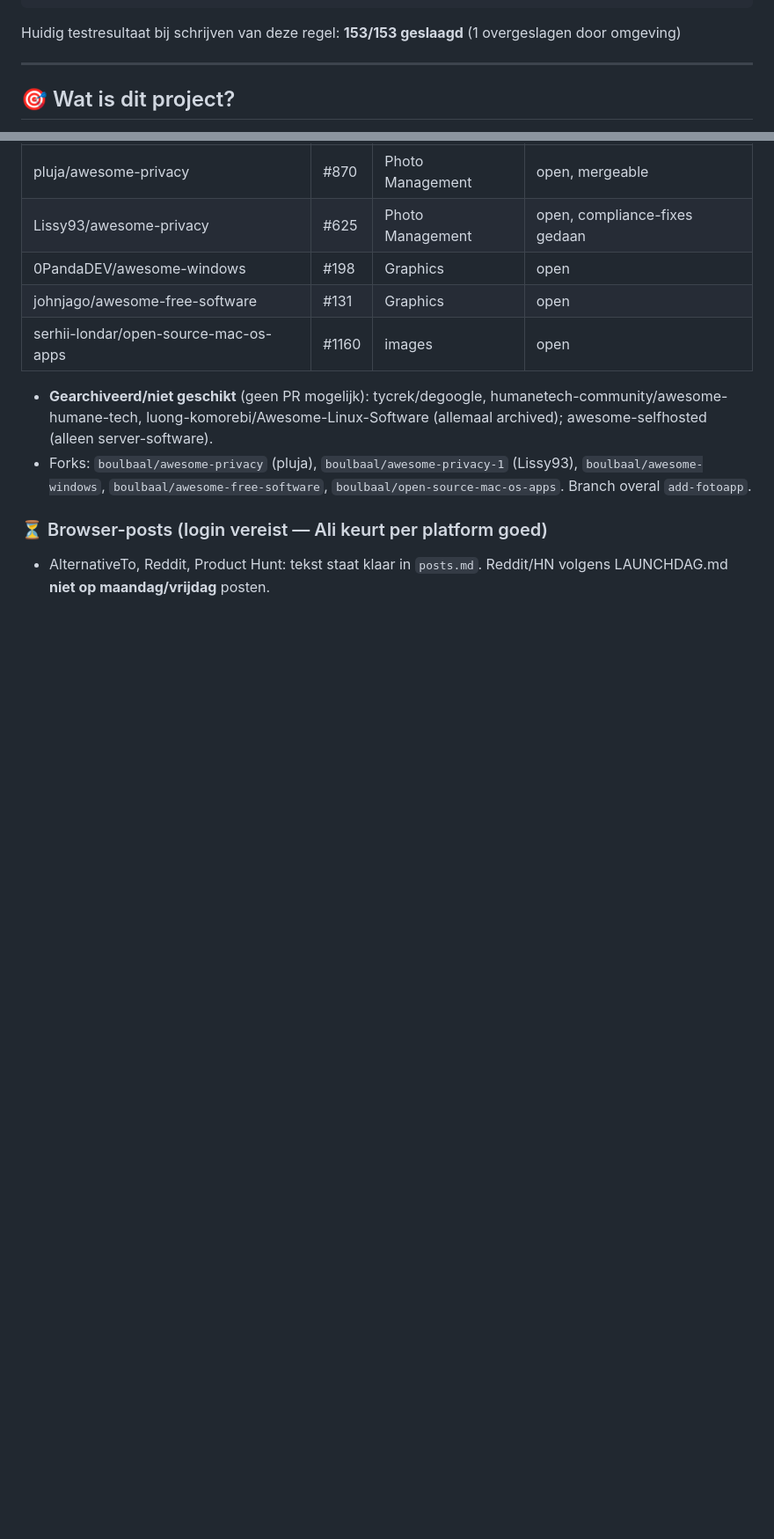
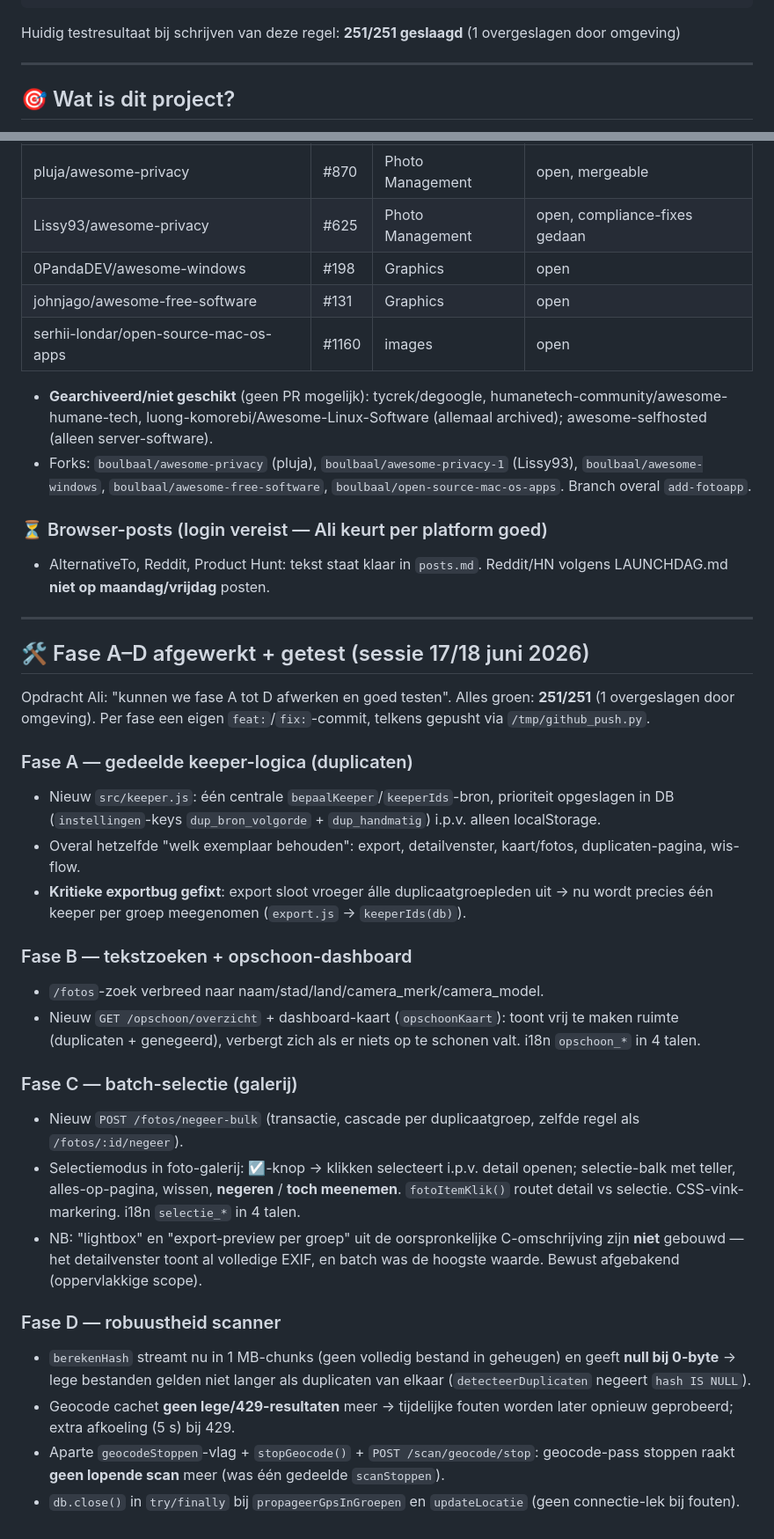
Before and after one commit to boulbaal/fotoApp, a Markdown page: CLAUDE.md, 2 parts joined by grey strips. Shown at 88% size. Rendered like a GitHub page; blank space fills up the shorter version.

Commit message:
docs: projectgeheugen bijgewerkt — Fase A-D afgewerkt (251/251 tests)

````diff
--- a/CLAUDE.md
+++ b/CLAUDE.md
@@ -62,7 +62,7 @@ api("PATCH", f"/repos/{OWNER}/{REPO}/git/refs/heads/main", {"sha": new_commit, "
 print(f"✅ Gepusht: https://github.com/{OWNER}/{REPO}")
 ```
 
-Huidig testresultaat bij schrijven van deze regel: **153/153 geslaagd** (1 overgeslagen door omgeving)
+Huidig testresultaat bij schrijven van deze regel: **251/251 geslaagd** (1 overgeslagen door omgeving)
 
 ---
 
@@ -489,3 +489,29 @@ Opdracht Ali: "post FotoApp op meer privacy/FOSS-sites zoals pluja, doe alles vo
 
 ### ⏳ Browser-posts (login vereist — Ali keurt per platform goed)
 - AlternativeTo, Reddit, Product Hunt: tekst staat klaar in `posts.md`. Reddit/HN volgens LAUNCHDAG.md **niet op maandag/vrijdag** posten.
+
+---
+
+## 🛠️ Fase A–D afgewerkt + getest (sessie 17/18 juni 2026)
+
+Opdracht Ali: "kunnen we fase A tot D afwerken en goed testen". Alles groen: **251/251** (1 overgeslagen door omgeving). Per fase een eigen `feat:`/`fix:`-commit, telkens gepusht via `/tmp/github_push.py`.
+
+### Fase A — gedeelde keeper-logica (duplicaten)
+- Nieuw `src/keeper.js`: één centrale `bepaalKeeper`/`keeperIds`-bron, prioriteit opgeslagen in DB (`instellingen`-keys `dup_bron_volgorde` + `dup_handmatig`) i.p.v. alleen localStorage.
+- Overal hetzelfde "welk exemplaar behouden": export, detailvenster, kaart/fotos, duplicaten-pagina, wis-flow.
+- **Kritieke exportbug gefixt**: export sloot vroeger álle duplicaatgroepleden uit → nu wordt precies één keeper per groep meegenomen (`export.js` → `keeperIds(db)`).
+
+### Fase B — tekstzoeken + opschoon-dashboard
+- `/fotos`-zoek verbreed naar naam/stad/land/camera_merk/camera_model.
+- Nieuw `GET /opschoon/overzicht` + dashboard-kaart (`opschoonKaart`): toont vrij te maken ruimte (duplicaten + genegeerd), verbergt zich als er niets op te schonen valt. i18n `opschoon_*` in 4 talen.
+
+### Fase C — batch-selectie (galerij)
+- Nieuw `POST /fotos/negeer-bulk` (transactie, cascade per duplicaatgroep, zelfde regel als `/fotos/:id/negeer`).
+- Selectiemodus in foto-galerij: ☑️-knop → klikken selecteert i.p.v. detail openen; selectie-balk met teller, alles-op-pagina, wissen, **negeren** / **toch meenemen**. `fotoItemKlik()` routet detail vs selectie. CSS-vink-markering. i18n `selectie_*` in 4 talen.
+- NB: "lightbox" en "export-preview per groep" uit de oorspronkelijke C-omschrijving zijn **niet** gebouwd — het detailvenster toont al volledige EXIF, en batch was de hoogste waarde. Bewust afgebakend (oppervlakkige scope).
+
+### Fase D — robuustheid scanner
+- `berekenHash` streamt nu in 1 MB-chunks (geen volledig bestand in geheugen) en geeft **null bij 0-byte** → lege bestanden gelden niet langer als duplicaten van elkaar (`detecteerDuplicaten` negeert `hash IS NULL`).
+- Geocode cachet **geen lege/429-resultaten** meer → tijdelijke fouten worden later opnieuw geprobeerd; extra afkoeling (5 s) bij 429.
+- Aparte `geocodeStoppen`-vlag + `stopGeocode()` + `POST /scan/geocode/stop`: geocode-pass stoppen raakt **geen lopende scan** meer (was één gedeelde `scanStoppen`).
+- `db.close()` in `try/finally` bij `propageerGpsInGroepen` en `updateLocatie` (geen connectie-lek bij fouten).
````
